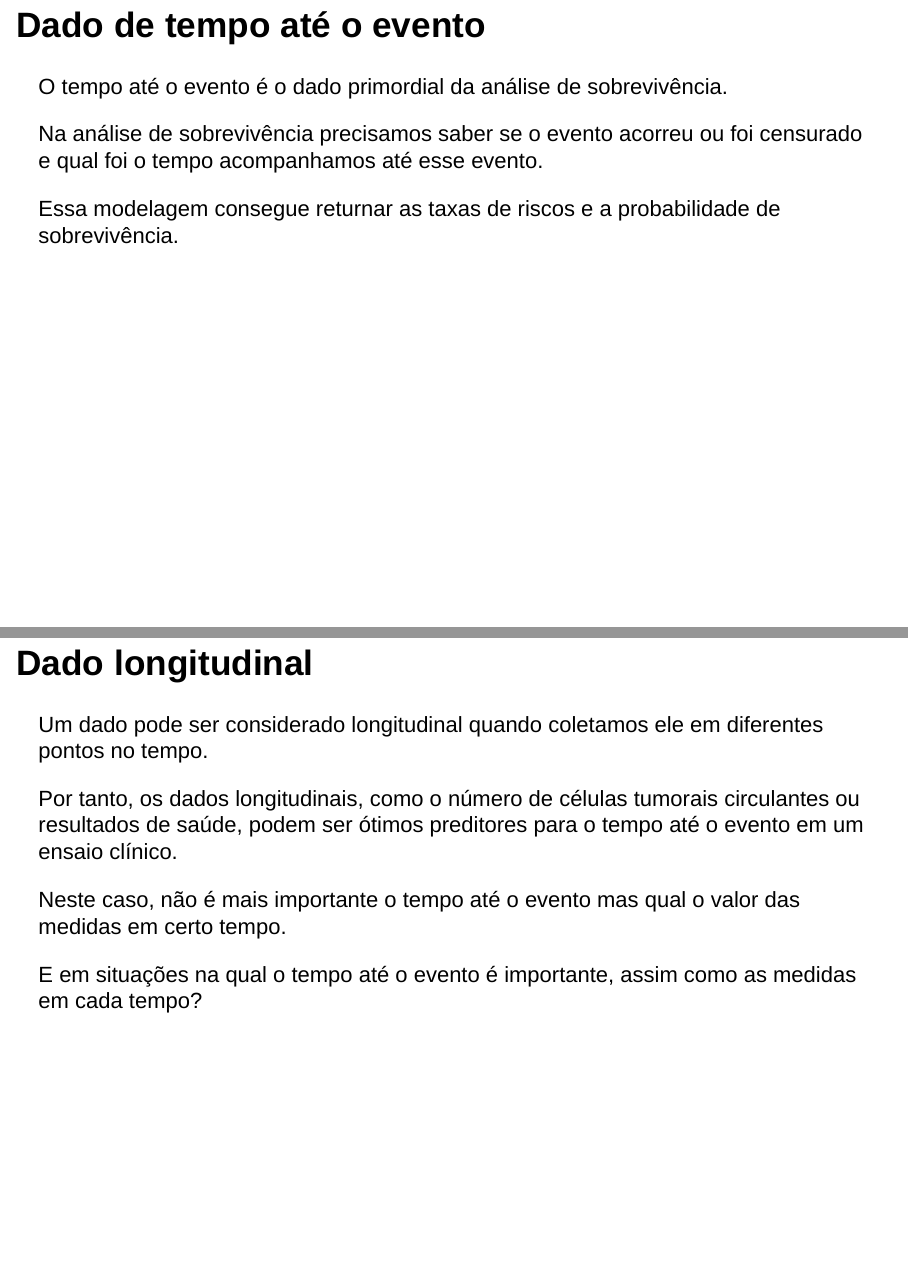
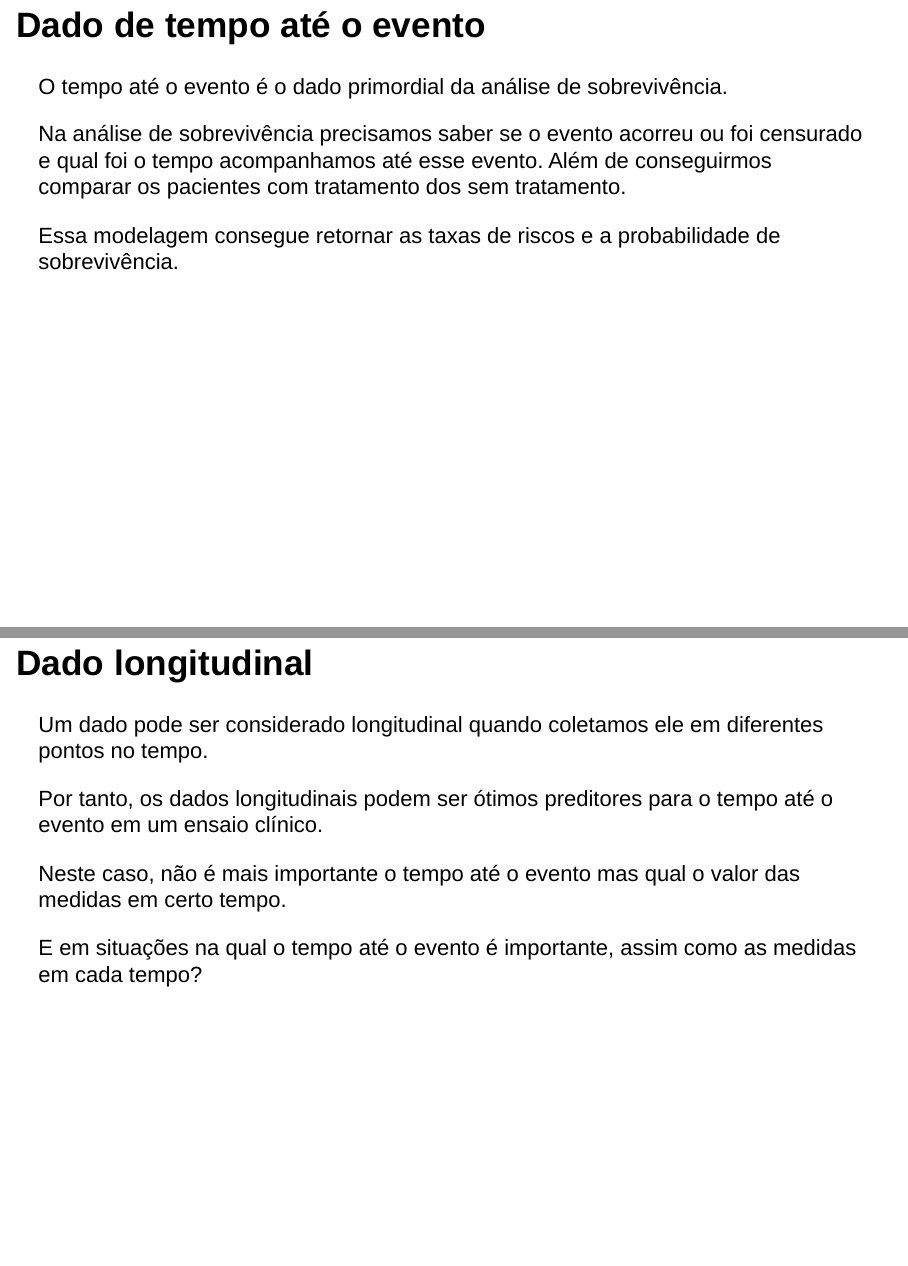
Before and after one commit to itff/Seminarios2, an R Markdown document (Apresentacao.Rmd): pages 3 and 4 of 16, joined at a grey line. Rendered offline with R 4.5, knitr and Pandoc, with nearby package versions; drawn as Slidy slides in place of the format the file asks for.

Commit message:
Update Apresentacao.Rmd

```diff
--- a/Apresentacao.Rmd
+++ b/Apresentacao.Rmd
@@ -16,14 +16,14 @@ knitr::opts_chunk$set(echo = FALSE)
 ## Dado de tempo até o evento
 O tempo até o evento é o dado primordial da análise de sobrevivência.
 
-Na análise de sobrevivência precisamos saber se o evento acorreu ou foi censurado e qual foi o tempo acompanhamos até esse evento.
+Na análise de sobrevivência precisamos saber se o evento acorreu ou foi censurado e qual foi o tempo acompanhamos até esse evento. Além de conseguirmos comparar os pacientes com tratamento dos sem tratamento.
 
-Essa modelagem consegue returnar as taxas de riscos e a probabilidade de sobrevivência.
+Essa modelagem consegue retornar as taxas de riscos e a probabilidade de sobrevivência.
 
 ## Dado longitudinal
 Um dado pode ser considerado longitudinal quando coletamos ele em diferentes pontos no tempo.
 
-Por tanto, os dados longitudinais, como o número de células tumorais circulantes ou resultados de saúde, podem ser ótimos preditores para o tempo até o evento em um ensaio clínico.
+Por tanto, os dados longitudinais podem ser ótimos preditores para o tempo até o evento em um ensaio clínico.
 
 Neste caso, não é mais importante o tempo até o evento mas qual o valor das medidas em certo tempo.
 
```
